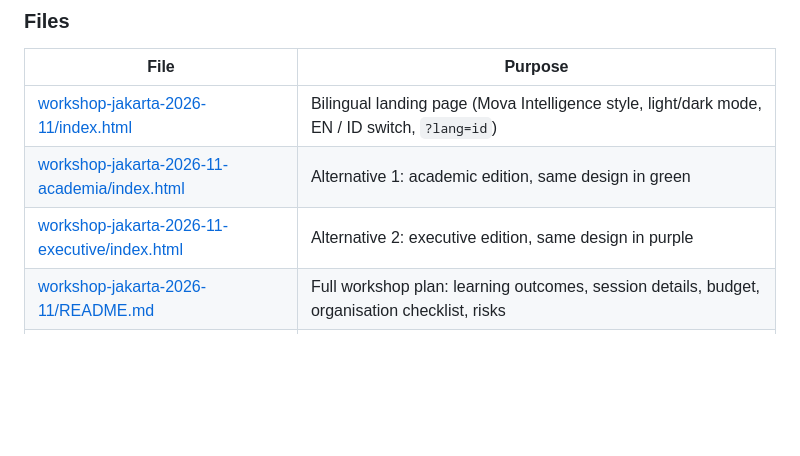
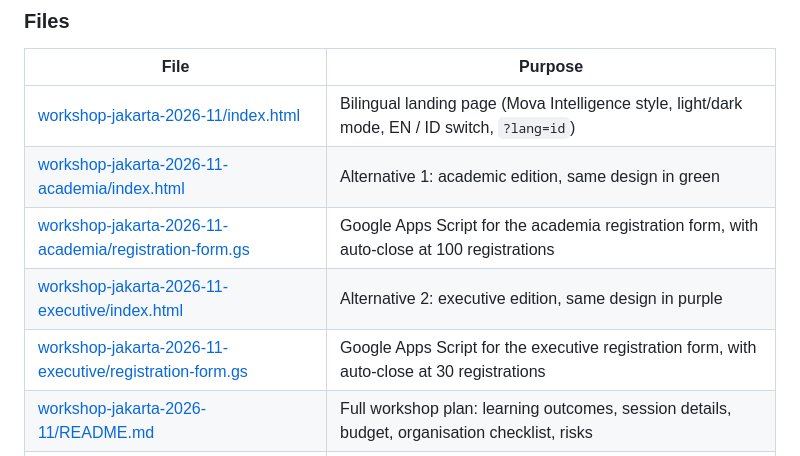
Before and after one commit to lofidewanto/ai-or-die, a Markdown page: README.md, the part around the change. Drawn GitHub-style; blank space fills up the shorter version.

Commit message:
List the registration-form scripts of the workshop alternatives in the README
Co-Authored-By: Claude Opus 5.5 <noreply@anthropic.com>

```diff
--- a/README.md
+++ b/README.md
@@ -80,7 +80,9 @@ MakanChat (restaurant & food), Mandaya Hospital (healthcare), Galva & Kaze Rice
 |---|---|
 | [workshop-jakarta-2026-11/index.html](workshop-jakarta-2026-11/index.html) | Bilingual landing page (Mova Intelligence style, light/dark mode, EN / ID switch, `?lang=id`) |
 | [workshop-jakarta-2026-11-academia/index.html](workshop-jakarta-2026-11-academia/index.html) | Alternative 1: academic edition, same design in green |
+| [workshop-jakarta-2026-11-academia/registration-form.gs](workshop-jakarta-2026-11-academia/registration-form.gs) | Google Apps Script for the academia registration form, with auto-close at 100 registrations |
 | [workshop-jakarta-2026-11-executive/index.html](workshop-jakarta-2026-11-executive/index.html) | Alternative 2: executive edition, same design in purple |
+| [workshop-jakarta-2026-11-executive/registration-form.gs](workshop-jakarta-2026-11-executive/registration-form.gs) | Google Apps Script for the executive registration form, with auto-close at 30 registrations |
 | [workshop-jakarta-2026-11/README.md](workshop-jakarta-2026-11/README.md) | Full workshop plan: learning outcomes, session details, budget, organisation checklist, risks |
 | [workshop-jakarta-2026-11/participant-setup.md](workshop-jakarta-2026-11/participant-setup.md) | Installation guide for participants (Bahasa Indonesia) |
 | [workshop-jakarta-2026-11/registration-form.gs](workshop-jakarta-2026-11/registration-form.gs) | Google Apps Script that creates the registration form, the response sheet and the auto-close at 50 registrations |
```
